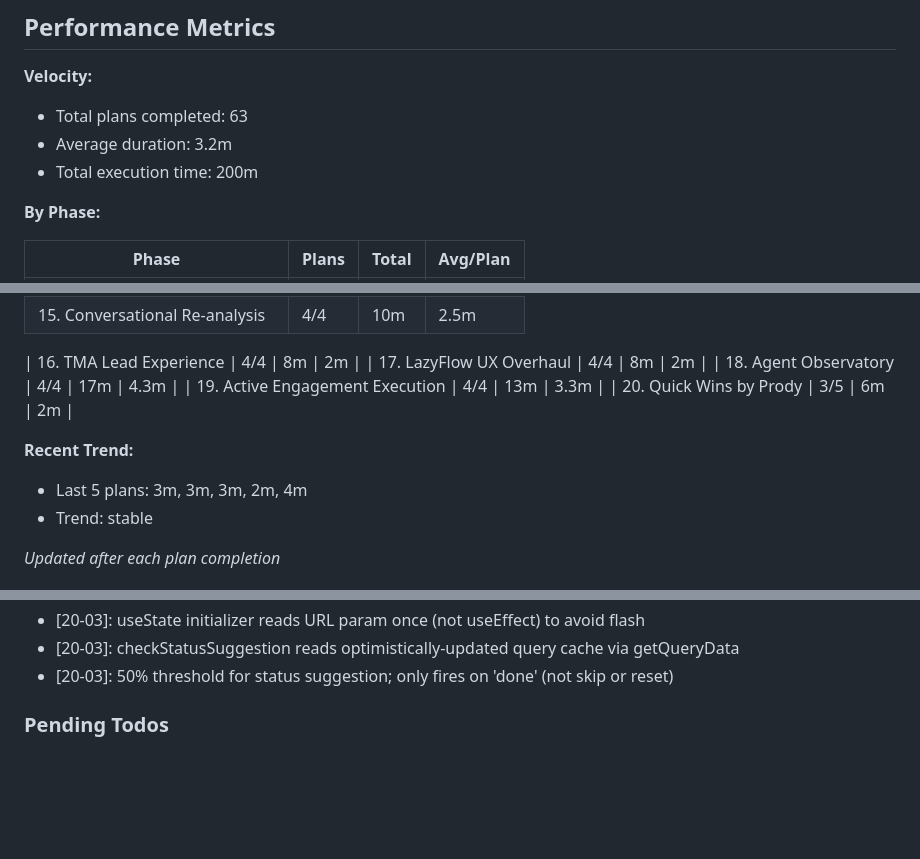
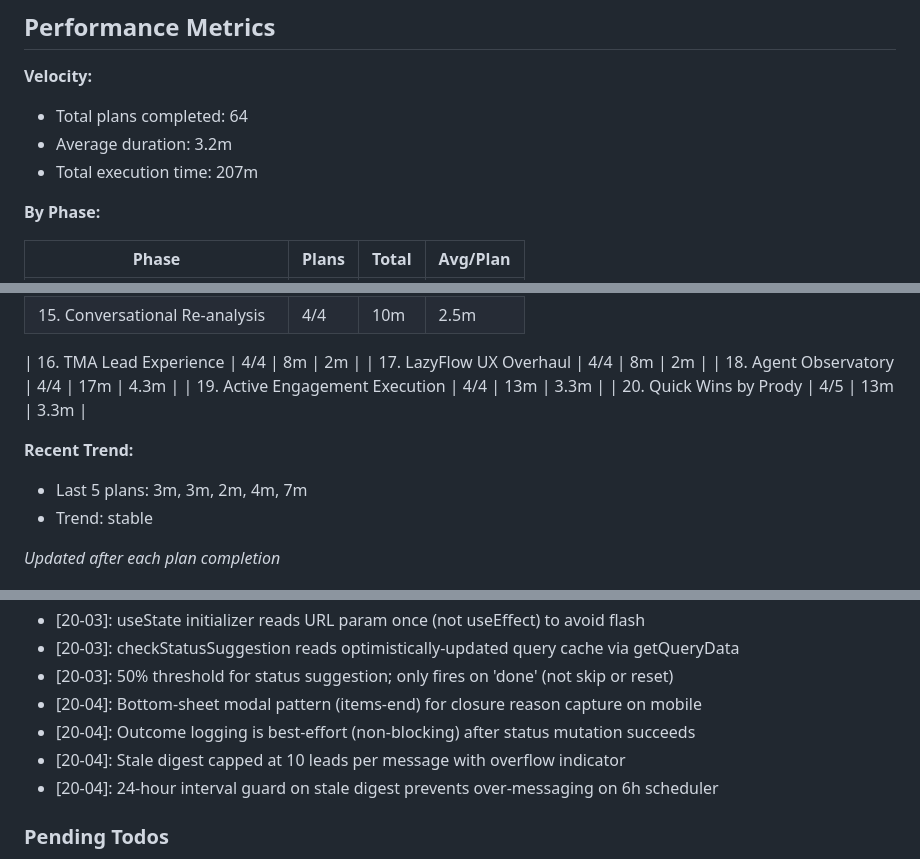
Before and after one commit to DVLevin/deal-quest-bot, a Markdown page: .planning/STATE.md, 3 parts joined by grey strips. Rendered like a GitHub page; blank space fills up the shorter version.

Commit message:
docs(20-04): complete outcome capture & stale digest plan
Co-Authored-By: Claude Opus 4.6 <noreply@anthropic.com>

```diff
--- a/.planning/STATE.md
+++ b/.planning/STATE.md
@@ -25,9 +25,9 @@ Progress: [############################] 8/8 v2.0 phases
 ## Performance Metrics
 
 **Velocity:**
-- Total plans completed: 63
+- Total plans completed: 64
 - Average duration: 3.2m
-- Total execution time: 200m
+- Total execution time: 207m
 
 **By Phase:**
 
@@ -54,10 +54,10 @@ Progress: [############################] 8/8 v2.0 phases
 | 17. LazyFlow UX Overhaul | 4/4 | 8m | 2m |
 | 18. Agent Observatory | 4/4 | 17m | 4.3m |
 | 19. Active Engagement Execution | 4/4 | 13m | 3.3m |
-| 20. Quick Wins by Prody | 3/5 | 6m | 2m |
+| 20. Quick Wins by Prody | 4/5 | 13m | 3.3m |
 
 **Recent Trend:**
-- Last 5 plans: 3m, 3m, 3m, 2m, 4m
+- Last 5 plans: 3m, 3m, 2m, 4m, 7m
 - Trend: stable
 
 *Updated after each plan completion*
@@ -164,6 +164,10 @@ Recent decisions affecting current work:
 - [20-03]: useState initializer reads URL param once (not useEffect) to avoid flash
 - [20-03]: checkStatusSuggestion reads optimistically-updated query cache via getQueryData
 - [20-03]: 50% threshold for status suggestion; only fires on 'done' (not skip or reset)
+- [20-04]: Bottom-sheet modal pattern (items-end) for closure reason capture on mobile
+- [20-04]: Outcome logging is best-effort (non-blocking) after status mutation succeeds
+- [20-04]: Stale digest capped at 10 leads per message with overflow indicator
+- [20-04]: 24-hour interval guard on stale digest prevents over-messaging on 6h scheduler
 
 ### Pending Todos
 
```
Also changed, not shown: other parts of .planning/STATE.md (+4 -4 lines), 1 other file.
